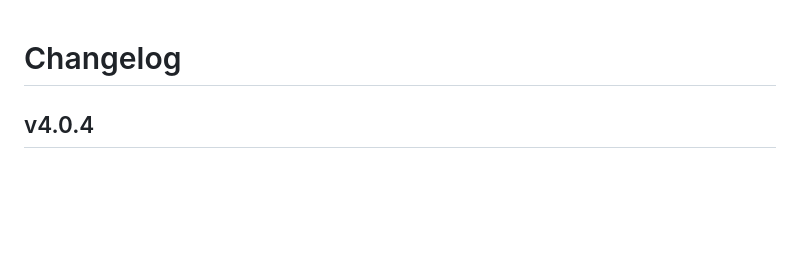
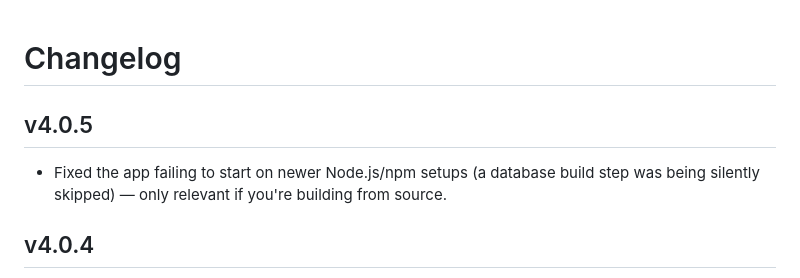
Before and after one commit to giveyouup/BPT, a Markdown page: CHANGELOG.md, the part around the change. Rendered like a GitHub page; blank space fills up the shorter version.

Commit message:
Add v4.0.5 entry to CHANGELOG.md
Co-Authored-By: Claude Sonnet 5 <noreply@anthropic.com>

```diff
--- a/CHANGELOG.md
+++ b/CHANGELOG.md
@@ -1,4 +1,10 @@
 # Changelog
+
+## v4.0.5
+
+- Fixed the app failing to start on newer Node.js/npm setups (a database
+  build step was being silently skipped) — only relevant if you're
+  building from source.
 
 ## v4.0.4
 
```
